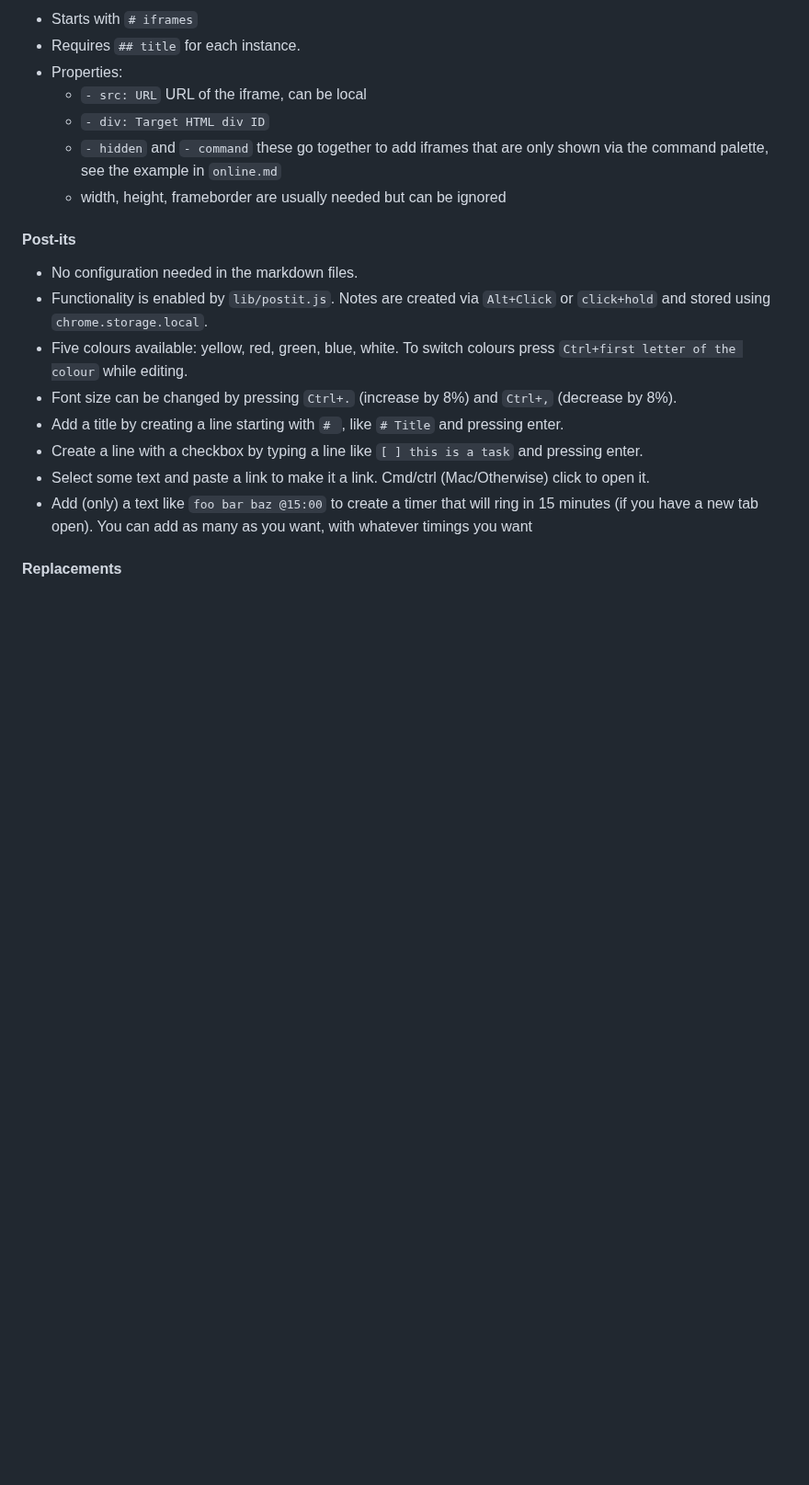
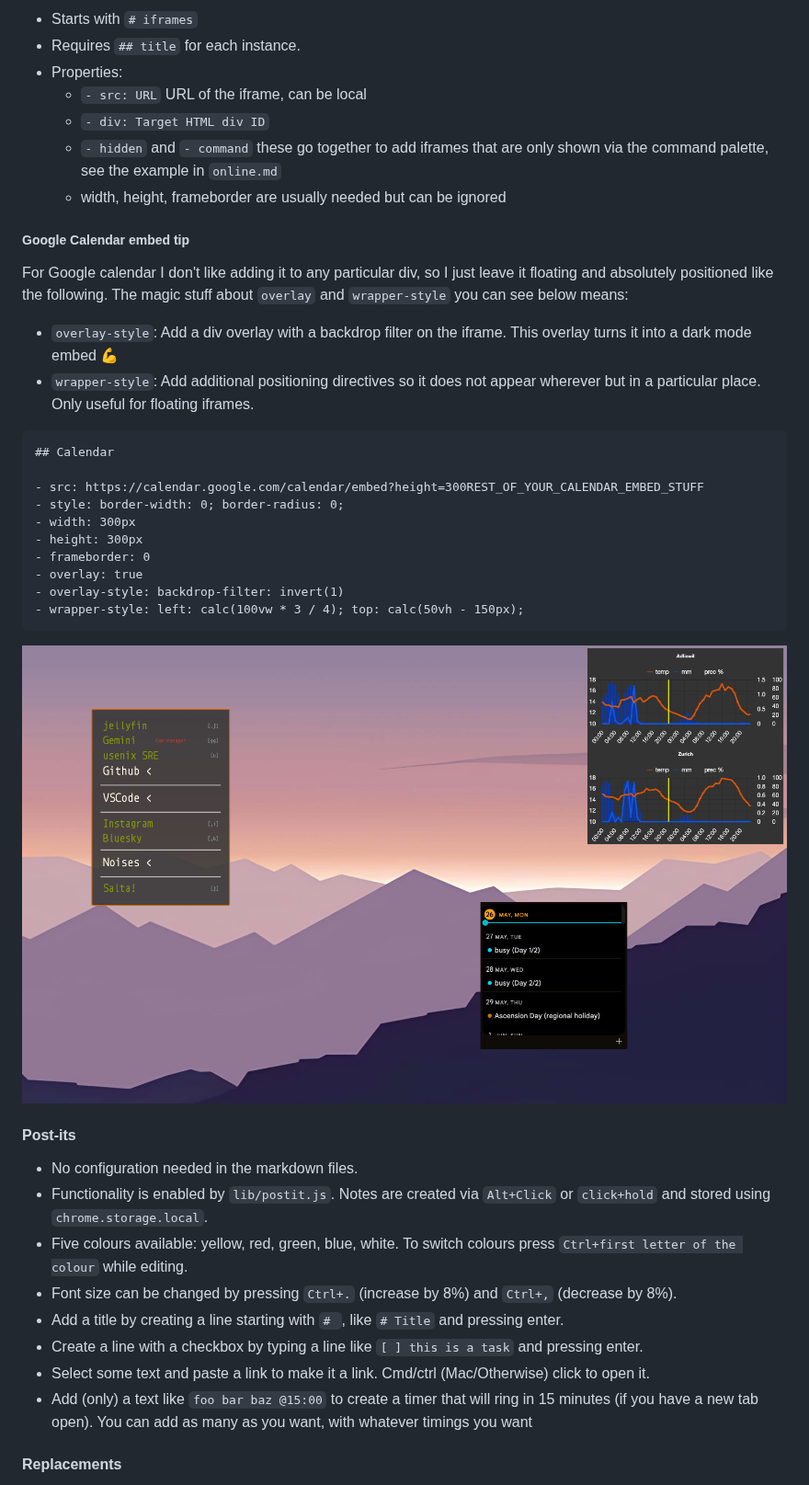
Before and after one commit to rberenguel/nt, a Markdown page: README.md, the part around the change. Shown at 92% size. Drawn GitHub-style; pictures changed too: media/calendar-example.png (added); blank space fills up the shorter version.

Commit message:
Hack to have dark mode GCal embeds

````diff
--- a/README.md
+++ b/README.md
@@ -199,6 +199,28 @@ Here are the supported `kind` sections and their common properties based on `con
   * `- hidden` and `- command` these go together to add iframes that are only shown via the command palette, see the example in `online.md`
   * width, height, frameborder are usually needed but can be ignored
 
+##### Google Calendar embed tip
+
+For Google calendar I don't like adding it to any particular div, so I just leave it floating and absolutely positioned like the following. The magic stuff about `overlay` and `wrapper-style` you can see below means:
+
+- `overlay-style`: Add a div overlay with a backdrop filter on the iframe. This overlay turns it into a dark mode embed 💪
+- `wrapper-style`: Add additional positioning directives so it does not appear wherever but in a particular place. Only useful for floating iframes.
+
+```
+## Calendar
+
+- src: https://calendar.google.com/calendar/embed?height=300REST_OF_YOUR_CALENDAR_EMBED_STUFF
+- style: border-width: 0; border-radius: 0;
+- width: 300px
+- height: 300px
+- frameborder: 0
+- overlay: true
+- overlay-style: backdrop-filter: invert(1)
+- wrapper-style: left: calc(100vw * 3 / 4); top: calc(50vh - 150px);
+```
+
+![](https://raw.githubusercontent.com/rberenguel/nt/gh-pages/media/calendar-example.png)
+
 #### Post-its
 * No configuration needed in the markdown files.
 * Functionality is enabled by `lib/postit.js`. Notes are created via `Alt+Click` or `click+hold` and stored using `chrome.storage.local`.
````
